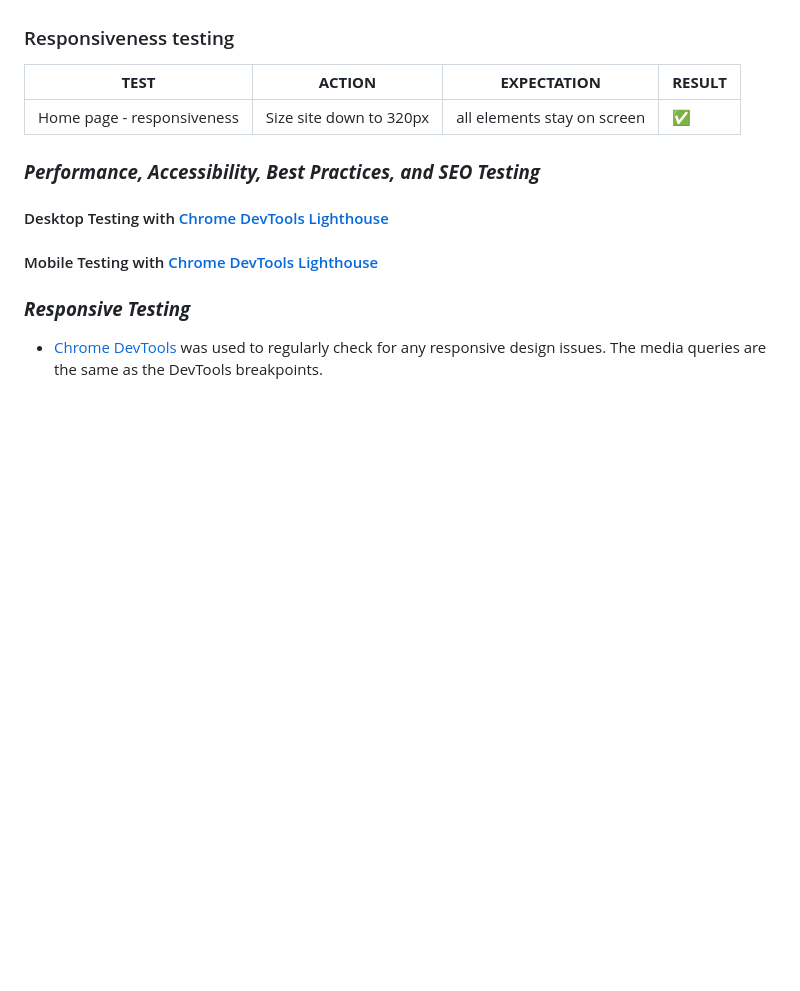
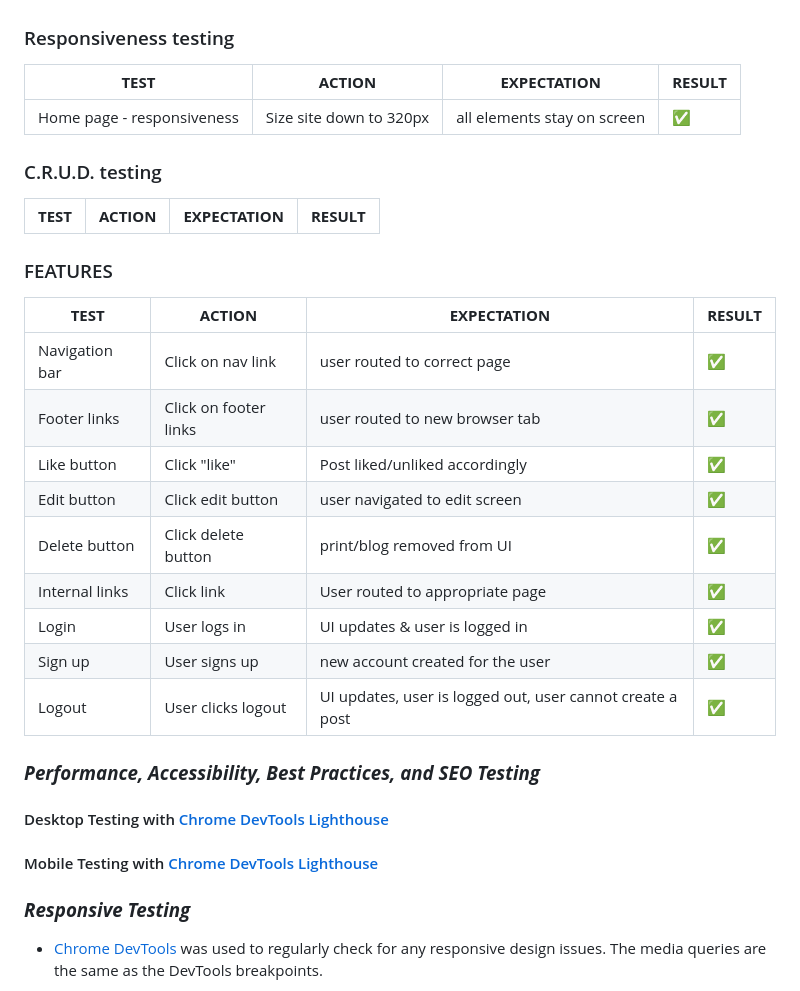
Before and after one commit to Blaize-Egelhof/P4-Genepool, a Markdown page: README.md, the part around the change. Rendered like a GitHub page; blank space fills up the shorter version.

Commit message:
readme! created testing table for readme

```diff
--- a/README.md
+++ b/README.md
@@ -340,6 +340,26 @@ INCLUDE ALL TESTING PLATEFORMS WITH IMAGES , W3 Validator , JS HINT ,  ETC
 | ----------------------------- | ----------------------- | --------------------------- | ---------- |
 | Home page - responsiveness    | Size site down to 320px | all elements stay on screen | ✅         |
 
+### C.R.U.D. testing
+
+| **TEST**          | **ACTION**             | **EXPECTATION**          | **RESULT** |
+| ----------------- | ---------------------- | ------------------------ | ---------- |
+
+
+### FEATURES
+
+| **TEST**                      | **ACTION**             | **EXPECTATION**                                           | **RESULT** |
+| ----------------------------- | ---------------------- | --------------------------------------------------------- | ---------- |
+| Navigation bar                | Click on nav link      | user routed to correct page                               | ✅         |
+| Footer links                  | Click on footer links  | user routed to new browser tab                            | ✅         |
+| Like button                   | Click "like"           | Post liked/unliked accordingly                            | ✅         |
+| Edit button                   | Click edit button      | user navigated to edit screen                             | ✅         |
+| Delete button                 | Click delete button    | print/blog removed from UI                                | ✅         |
+| Internal links                | Click link             | User routed to appropriate page                           | ✅         |
+| Login                         | User logs in           | UI updates & user is logged in                            | ✅         |
+| Sign up                       | User signs up          | new account created for the user                          | ✅         |
+| Logout                        | User clicks logout     | UI updates, user is logged out, user cannot create a post | ✅         |
+
 ### ***Performance, Accessibility, Best Practices, and SEO Testing***
 
 #### Desktop Testing with [Chrome DevTools Lighthouse](https://developers.google.com/web/tools/lighthouse)
```
